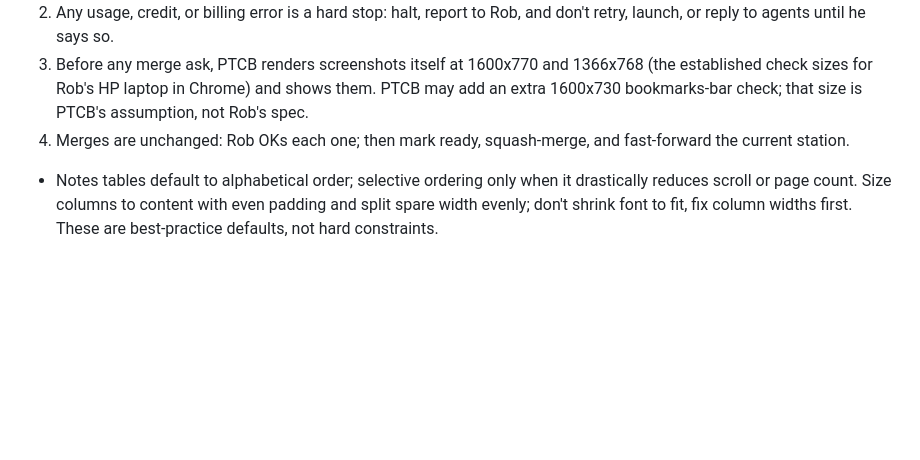
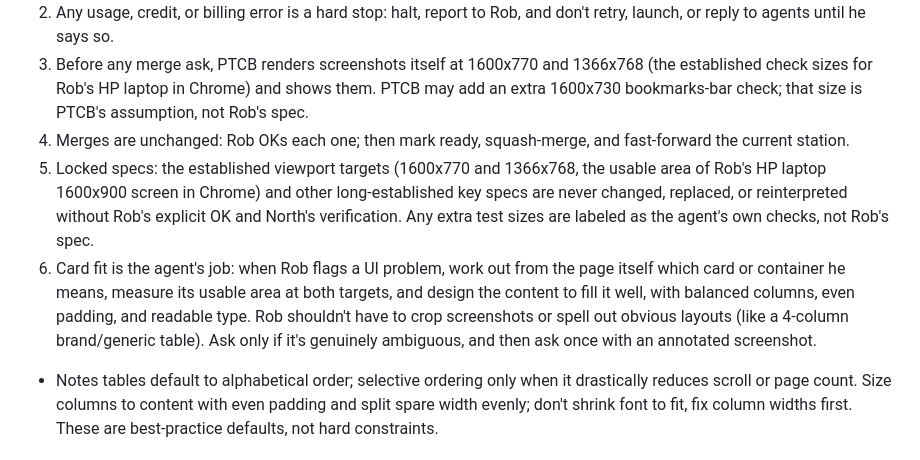
Before and after one commit to RTSII/ptcb26, a Markdown page: AGENTS.md, the part around the change. Rendered like a GitHub page; blank space fills up the shorter version.

Commit message:
docs: add locked-specs and card-fit rules

```diff
--- a/AGENTS.md
+++ b/AGENTS.md
@@ -20,6 +20,8 @@ Do not read `docs/archive/`. Those files are history.
 2. Any usage, credit, or billing error is a hard stop: halt, report to Rob, and don't retry, launch, or reply to agents until he says so.
 3. Before any merge ask, PTCB renders screenshots itself at 1600x770 and 1366x768 (the established check sizes for Rob's HP laptop in Chrome) and shows them. PTCB may add an extra 1600x730 bookmarks-bar check; that size is PTCB's assumption, not Rob's spec.
 4. Merges are unchanged: Rob OKs each one; then mark ready, squash-merge, and fast-forward the current station.
+5. Locked specs: the established viewport targets (1600x770 and 1366x768, the usable area of Rob's HP laptop 1600x900 screen in Chrome) and other long-established key specs are never changed, replaced, or reinterpreted without Rob's explicit OK and North's verification. Any extra test sizes are labeled as the agent's own checks, not Rob's spec.
+6. Card fit is the agent's job: when Rob flags a UI problem, work out from the page itself which card or container he means, measure its usable area at both targets, and design the content to fill it well, with balanced columns, even padding, and readable type. Rob shouldn't have to crop screenshots or spell out obvious layouts (like a 4-column brand/generic table). Ask only if it's genuinely ambiguous, and then ask once with an annotated screenshot.
 
 - Notes tables default to alphabetical order; selective ordering only when it drastically reduces scroll or page count. Size columns to content with even padding and split spare width evenly; don't shrink font to fit, fix column widths first. These are best-practice defaults, not hard constraints.
 
```
